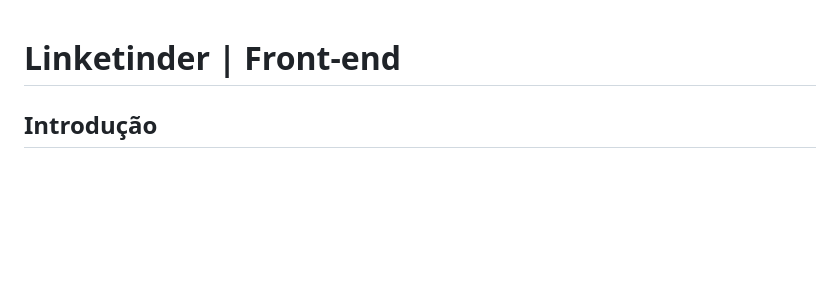
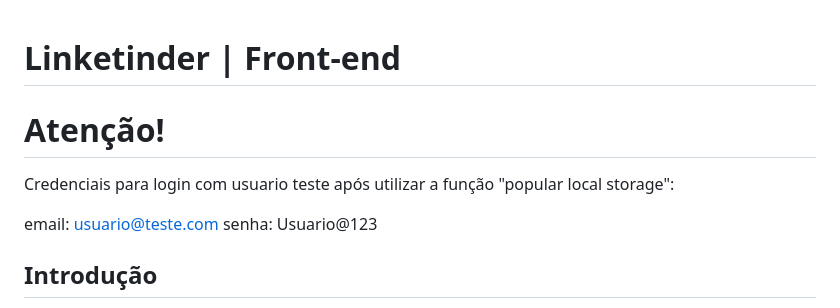
Before and after one commit to ajhopf/linketinder-front, a Markdown page: README.md, the part around the change printed below. GitHub-like rendering; blank space fills up the shorter version.

```diff
--- a/README.md
+++ b/README.md
@@ -1,4 +1,11 @@
 # Linketinder | Front-end
+
+# Atenção!
+
+Credenciais para login com usuario teste após utilizar a função "popular local storage":
+
+email: usuario@teste.com
+senha: Usuario@123
 
 ## Introdução
 Este projeto é a primeira versão do Linketinder, um projeto audacioso que visa facilitar a contratação de talentos por empresas. A aplicação consiste em uma mistura de Linkedin com Tinder, onde teremos candidatos em empresas em busca de um match perfeito.
```
Also changed, not shown: other parts of README.md (+16 -3 lines), img_5.png (added), img_6.png (added).
